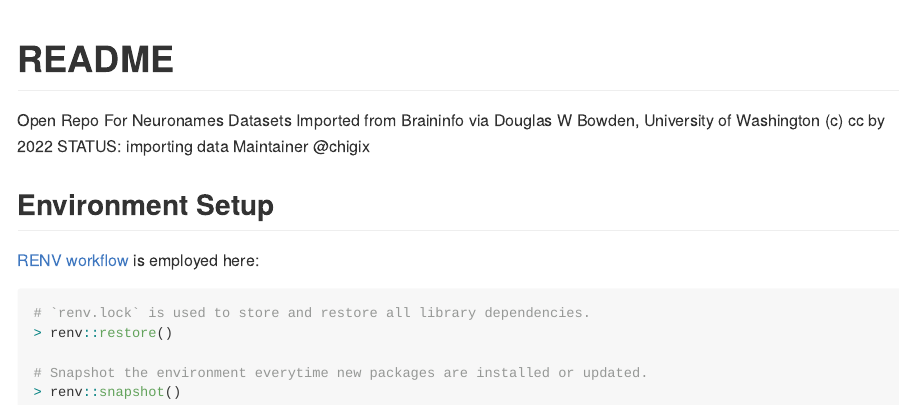
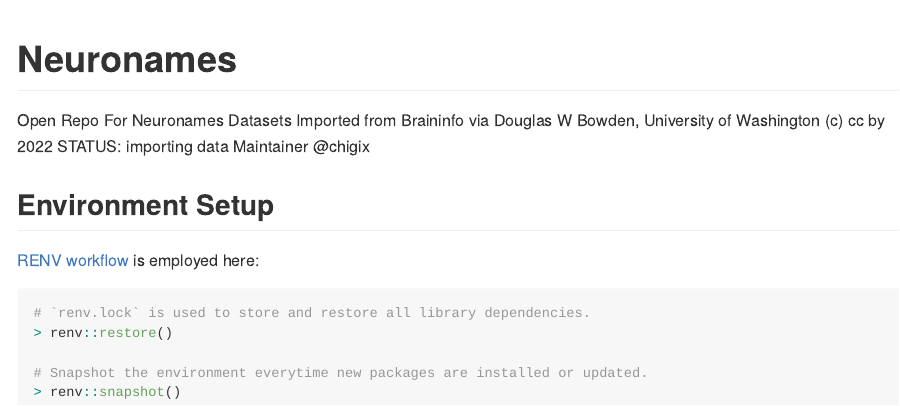
Before and after one commit to Starborn/Neuronames, an R Markdown document (README.Rmd): the page in a window 1100 px wide, from its top. The pictures show the output file README.md that the author committed with the source, drawn offline in the style of GitHub.

Commit message:
fix: the readme title

```diff
--- a/README.Rmd
+++ b/README.Rmd
@@ -1,5 +1,5 @@
 ---
-title: "README"
+title: "Neuronames"
 output: github_document
 ---
 
```
Also changed, not shown: README.md.
